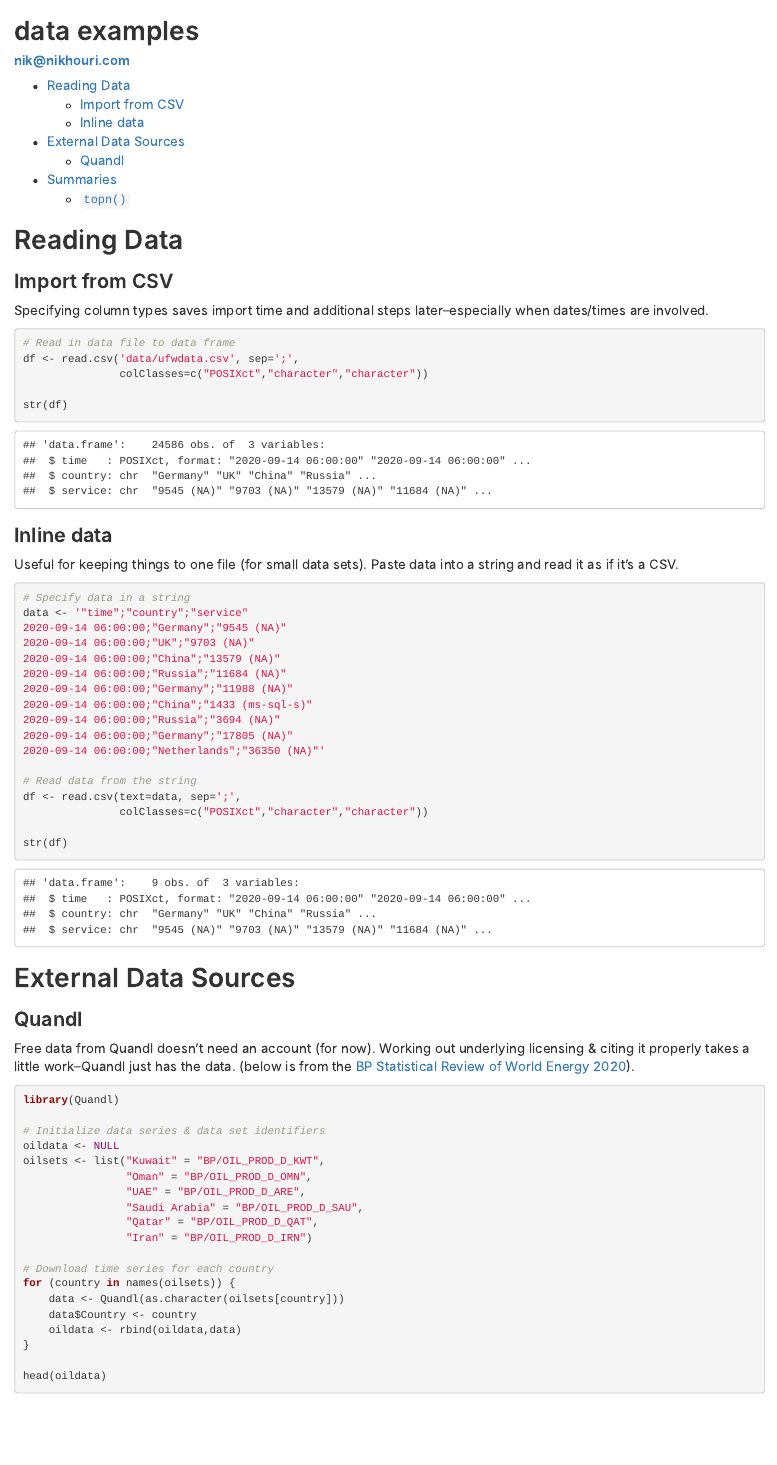
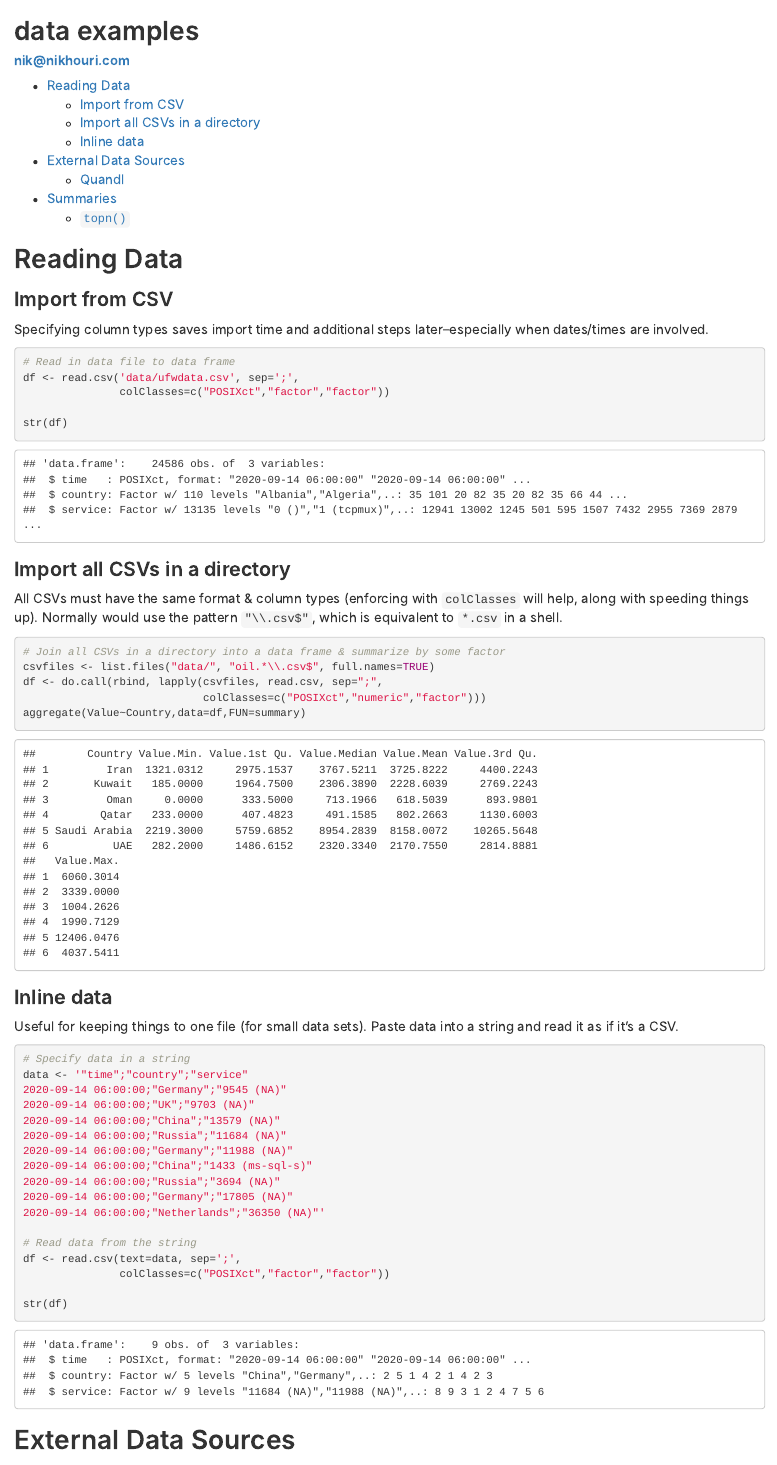
Before and after one commit to nikhouri/nikc, an R Markdown document (nikc-data.Rmd): the page in a window 1100 px wide, from its top. The pictures show the output file nikc-data.html that the author committed with the source, opened offline.

Commit message:
Added full-directory import, cleaned up colClasses from character to factor

````diff
--- a/nikc-data.Rmd
+++ b/nikc-data.Rmd
@@ -18,9 +18,22 @@ Specifying column types saves import time and additional steps later--especially
 ```{r}
 # Read in data file to data frame
 df <- read.csv('data/ufwdata.csv', sep=';',
-               colClasses=c("POSIXct","character","character"))
+               colClasses=c("POSIXct","factor","factor"))
 
 str(df)
+```
+
+## Import all CSVs in a directory
+
+All CSVs must have the same format & column types (enforcing with `colClasses` will help, along with speeding things up). Normally would use the pattern `"\\.csv$"`, which is equivalent to `*.csv` in a shell.
+
+```{r}
+# Join all CSVs in a directory into a data frame & summarize by some factor
+csvfiles <- list.files("data/", "oil.*\\.csv$", full.names=TRUE)
+df <- do.call(rbind, lapply(csvfiles, read.csv, sep=";",
+                            colClasses=c("POSIXct","numeric","factor")))
+aggregate(Value~Country,data=df,FUN=summary)
+
 ```
 
 ## Inline data
@@ -42,7 +55,7 @@ data <- '"time";"country";"service"
 
 # Read data from the string
 df <- read.csv(text=data, sep=';',
-               colClasses=c("POSIXct","character","character"))
+               colClasses=c("POSIXct","factor","factor"))
 
 str(df)
 ```
````
Also changed, not shown: nikc-data.html, nikc-data.Rmd (7 more changed lines).
